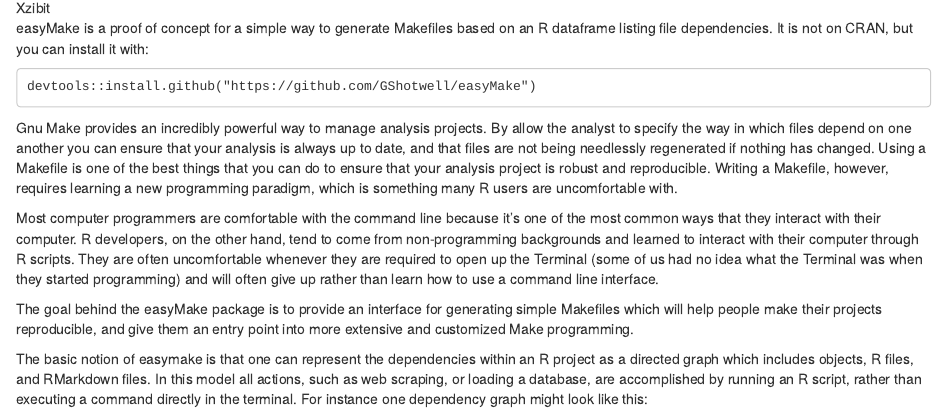
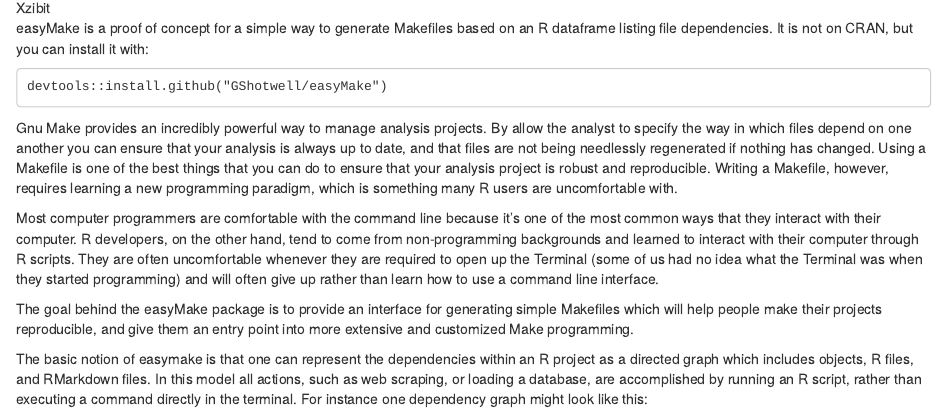
Before and after one commit to gshotwell/easyMake, an R Markdown document (README.Rmd): the page in a window 1100 px wide, from 360 px down. Rendered offline with R 4.5, knitr and Pandoc, with nearby package versions.

Commit message:
changed github address

````diff
--- a/README.Rmd
+++ b/README.Rmd
@@ -10,7 +10,7 @@
 easyMake is a proof of concept for a simple way to generate Makefiles based on an R dataframe listing file dependencies. It is not on CRAN, but you can install it with:
 
 ```
-devtools::install.github("https://github.com/GShotwell/easyMake")
+devtools::install.github("GShotwell/easyMake")
 ```
 
 Gnu Make provides an incredibly powerful way to manage analysis projects. By allow the analyst to specify the way in which files depend on one another you can ensure that your analysis is always up to date, and that files are not being needlessly regenerated if nothing has changed. Using a Makefile is one of the best things that you can do to ensure that your analysis project is robust and reproducible. Writing a Makefile, however, requires learning a new programming paradigm, which is something many R users are uncomfortable with.
````
